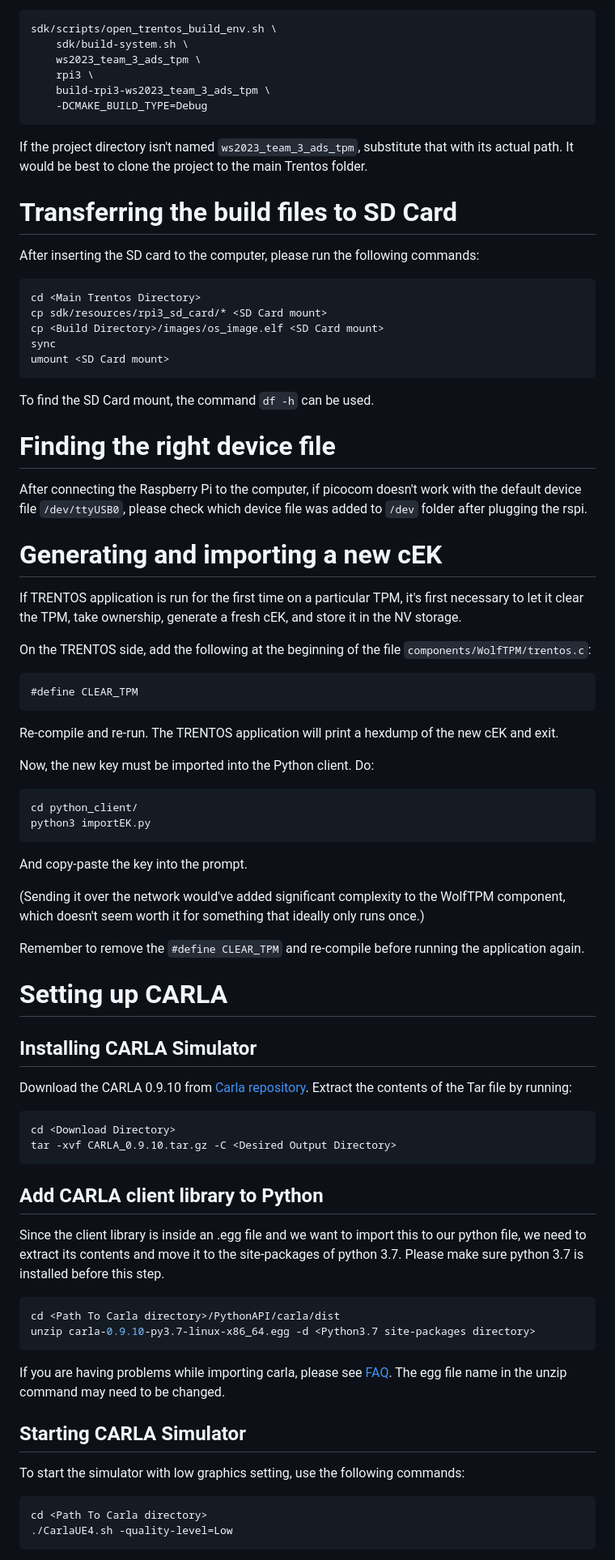
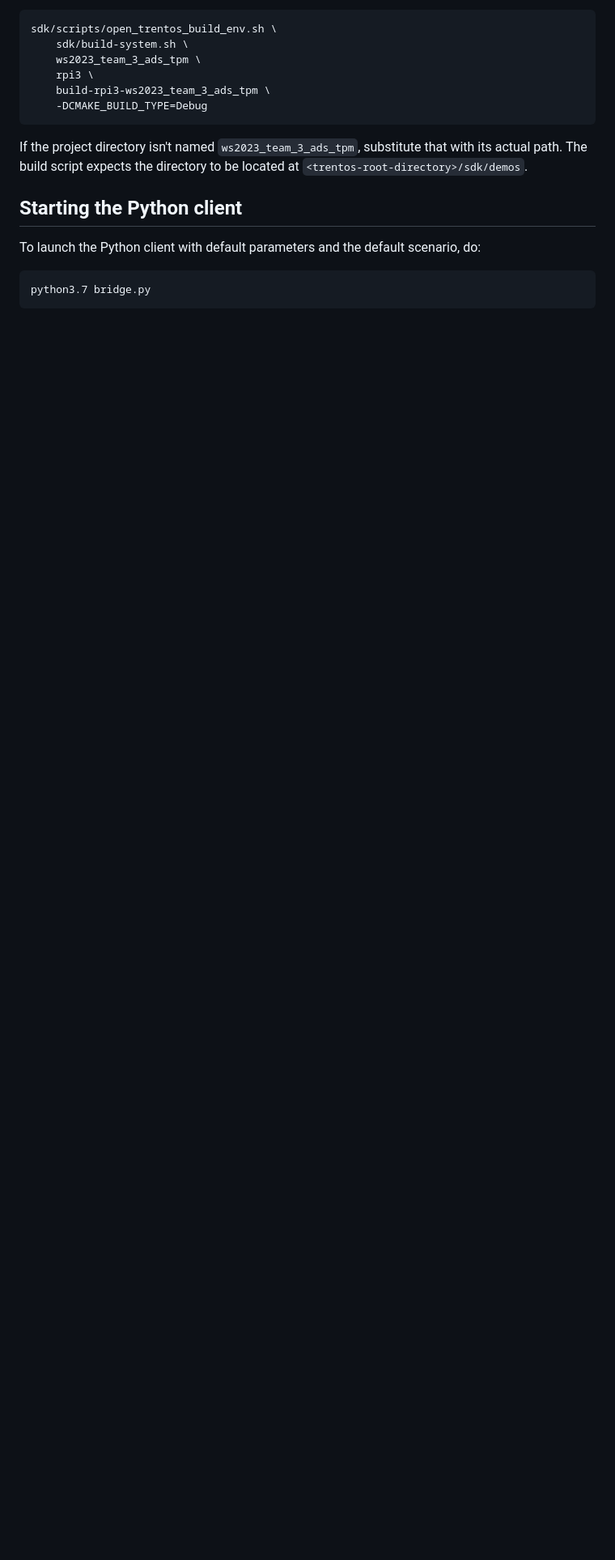
Before and after one commit to wardstoneX/Autonomous-Driving-Simulaton, a Markdown page: README.md, the part around one of its changes. Shown at 81% size. Drawn GitHub-style; blank space fills up the shorter version.

Commit message:
Restructure the README

````diff
--- a/README.md
+++ b/README.md
@@ -53,79 +141,15 @@ sdk/scripts/open_trentos_build_env.sh \
 ```
 
 If the project directory isn't named `ws2023_team_3_ads_tpm`, substitute that
-with its actual path. It would be best to clone the project to the main Trentos folder.
+with its actual path. The build script expects the directory to be located
+at `<trentos-root-directory>/sdk/demos`.
 
-# Transferring the build files to SD Card
-After inserting the SD card to the computer, please run the following commands:
+## Starting the Python client
+
+To launch the Python client with default parameters and the default scenario,
+do:
 
 ```sh
-cd <Main Trentos Directory>
-cp sdk/resources/rpi3_sd_card/* <SD Card mount>
-cp <Build Directory>/images/os_image.elf <SD Card mount>
-sync
-umount <SD Card mount>
-```
-To find the SD Card mount, the command `df -h` can be used.
-# Finding the right device file
-After connecting the Raspberry Pi to the computer, if picocom doesn't work with the default device file `/dev/ttyUSB0`, please check which device file was added to `/dev` folder after plugging the rspi.
-# Generating and importing a new cEK
-
-If TRENTOS application is run for the first time on a particular TPM, it's
-first necessary to let it clear the TPM, take ownership, generate a fresh
-cEK, and store it in the NV storage.
-
-On the TRENTOS side, add the following at the beginning of the file
-`components/WolfTPM/trentos.c`:
-
-```c
-#define CLEAR_TPM
+python3.7 bridge.py
 ```
 
-Re-compile and re-run. The TRENTOS application will print a hexdump of the
-new cEK and exit.
-
-Now, the new key must be imported into the Python client. Do:
-
-```sh
-cd python_client/
-python3 importEK.py
-```
-
-And copy-paste the key into the prompt.
-
-(Sending it over the network would've added significant complexity to the
- WolfTPM component, which doesn't seem worth it for something that ideally
- only runs once.)
-
-Remember to remove the `#define CLEAR_TPM` and re-compile before running
-the application again.
-
-
-# Setting up CARLA
-## Installing CARLA Simulator
-
-Download the CARLA 0.9.10 from [Carla repository](https://github.com/carla-simulator/carla/blob/master/Docs/download.md). Extract the contents of the Tar file by running:
-
-```sh
-cd <Download Directory>
-tar -xvf CARLA_0.9.10.tar.gz -C <Desired Output Directory>
-```
-
-## Add CARLA client library to Python
-Since the client library is inside an .egg file and we want to import this to our python file, we need to extract its contents and move it to the site-packages  of python 3.7. Please make sure python 3.7 is installed before this step.
-
-```sh
-cd <Path To Carla directory>/PythonAPI/carla/dist
-unzip carla-0.9.10-py3.7-linux-x86_64.egg -d <Python3.7 site-packages directory>
-```
-If you are having problems while importing carla, please see [FAQ](https://carla.readthedocs.io/en/latest/build_faq/#importerror-no-module-named-carla). The egg file name in the unzip command may need to be changed.
-
-## Starting CARLA Simulator
-
-To start the simulator with low graphics setting, use the following commands:
-
-```sh
-cd <Path To Carla directory>
-./CarlaUE4.sh -quality-level=Low
-```
-
````
Also changed, not shown: other parts of README.md (+108 -65 lines), python_client/README.md (+37 -0 lines).
